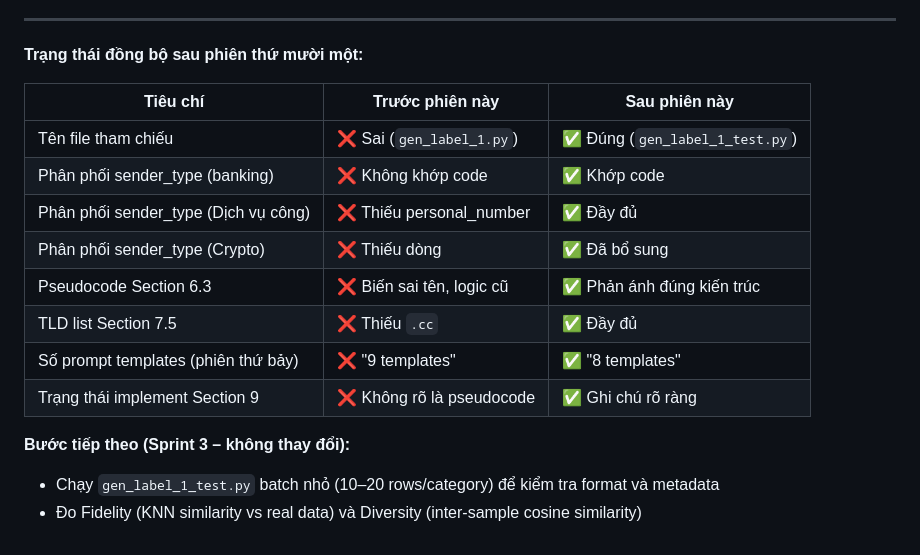
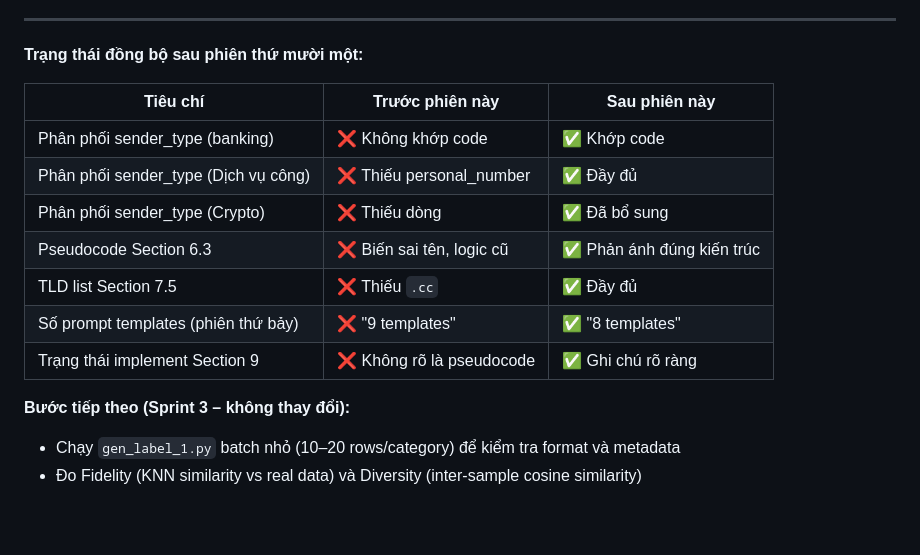
Before and after one commit to duynguyenhoang22/IE403_DoAnCuoiKy, a Markdown page: data/Prompt_Engineering_for_Smishing_SMS.md, the part around one of its changes. Drawn GitHub-style; blank space fills up the shorter version.

```diff
--- a/data/Prompt_Engineering_for_Smishing_SMS.md
+++ b/data/Prompt_Engineering_for_Smishing_SMS.md
@@ -1724,7 +1723,6 @@ So sánh từng cặp (Section document ↔ đoạn code tương ứng) theo 5 t
 
 | Tiêu chí | Trước phiên này | Sau phiên này |
 |---|---|---|
-| Tên file tham chiếu | ❌ Sai (`gen_label_1.py`) | ✅ Đúng (`gen_label_1_test.py`) |
 | Phân phối sender_type (banking) | ❌ Không khớp code | ✅ Khớp code |
 | Phân phối sender_type (Dịch vụ công) | ❌ Thiếu personal_number | ✅ Đầy đủ |
 | Phân phối sender_type (Crypto) | ❌ Thiếu dòng | ✅ Đã bổ sung |
@@ -1734,5 +1732,5 @@ So sánh từng cặp (Section document ↔ đoạn code tương ứng) theo 5 t
 | Trạng thái implement Section 9 | ❌ Không rõ là pseudocode | ✅ Ghi chú rõ ràng |
 
 **Bước tiếp theo (Sprint 3 – không thay đổi):**
-- Chạy `gen_label_1_test.py` batch nhỏ (10–20 rows/category) để kiểm tra format và metadata
+- Chạy `gen_label_1.py` batch nhỏ (10–20 rows/category) để kiểm tra format và metadata
 - Đo Fidelity (KNN similarity vs real data) và Diversity (inter-sample cosine similarity)
```
Also changed, not shown: other parts of data/Prompt_Engineering_for_Smishing_SMS.md (+11 -12 lines).
